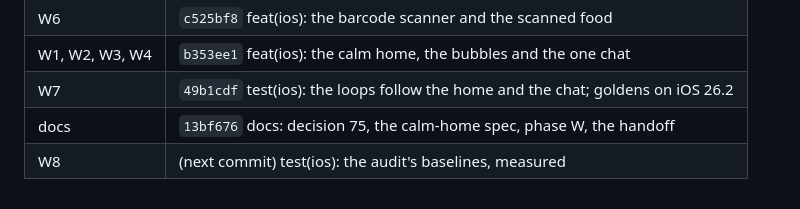
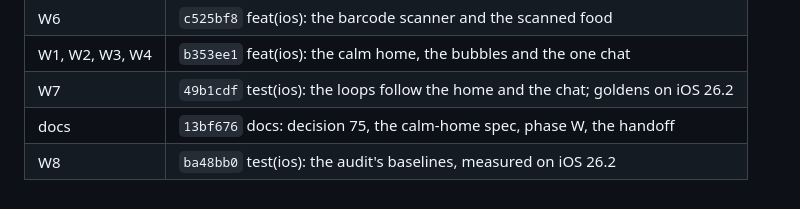
Before and after one commit to journeynudger/vo-cal, a Markdown page: .claude/plans/phase-w-calm-home.md, the part around the change. GitHub-like rendering.

```diff
--- a/.claude/plans/phase-w-calm-home.md
+++ b/.claude/plans/phase-w-calm-home.md
@@ -37,4 +37,4 @@ core, the server's composition and the claim ladder are untouched; the surfaces
 | W1, W2, W3, W4 | `b353ee1` feat(ios): the calm home, the bubbles and the one chat |
 | W7 | `49b1cdf` test(ios): the loops follow the home and the chat; goldens on iOS 26.2 |
 | docs | `13bf676` docs: decision 75, the calm-home spec, phase W, the handoff |
-| W8 | (next commit) test(ios): the audit's baselines, measured |
+| W8 | `ba48bb0` test(ios): the audit's baselines, measured on iOS 26.2 |
```
Also changed, not shown: docs/handoffs/2026-11-06-calm-home-rebuild.md (+9 -9 lines).
